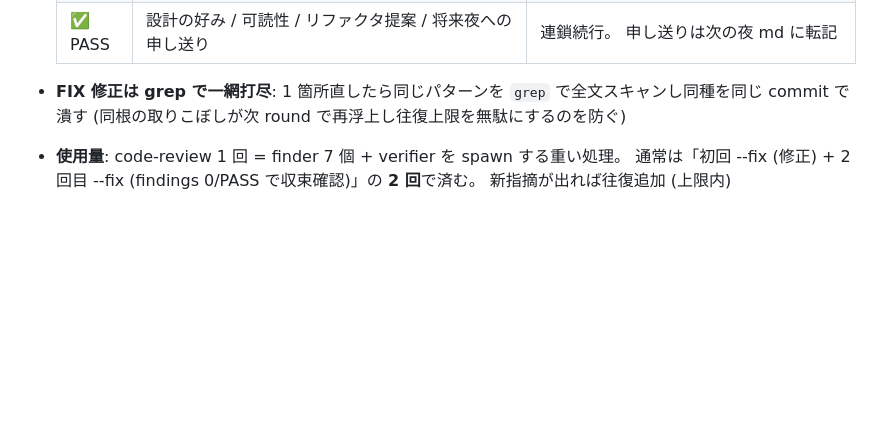
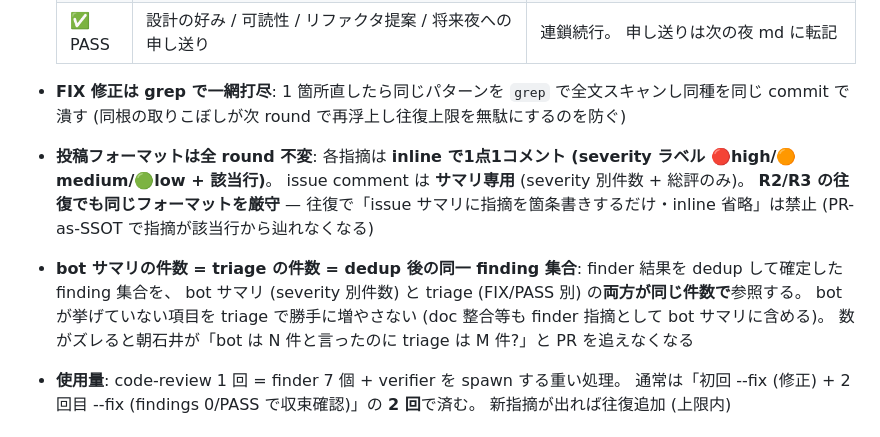
Before and after one commit to rinoshiyo/nightowl-nes, a Markdown page: .claude/loop/CORE.md, the part around the change. GitHub-like rendering; blank space fills up the shorter version.

Commit message:
docs(loop): レビュー投稿フォーマットのルールを明文化 (dogfood で発見)
PR #46 の dogfood で2つの運用崩れが発覚: ① R2 往復で inline せず issue
サマリに指摘を箇条書きした (フォーマット不統一) ② bot サマリ件数(7)と
triage 件数(14)がズレた。loop/CORE.md に「inline は全 round 厳守・issue は
サマリ専用」「bot サマリ件数=triage 件数=dedup 後の同一 finding 集合」を明記。

Co-Authored-By: Claude Opus 4.8 (1M context) <noreply@anthropic.com>

```diff
--- a/.claude/loop/CORE.md
+++ b/.claude/loop/CORE.md
@@ -79,6 +79,8 @@
    | ✅ PASS | 設計の好み / 可読性 / リファクタ提案 / 将来夜への申し送り | 連鎖続行。 申し送りは次の夜 md に転記 |
 
 - **FIX 修正は grep で一網打尽**: 1 箇所直したら同じパターンを `grep` で全文スキャンし同種を同じ commit で潰す (同根の取りこぼしが次 round で再浮上し往復上限を無駄にするのを防ぐ)
+- **投稿フォーマットは全 round 不変**: 各指摘は **inline で1点1コメント (severity ラベル 🔴high/🟠medium/🟢low + 該当行)**。 issue comment は **サマリ専用** (severity 別件数 + 総評のみ)。 **R2/R3 の往復でも同じフォーマットを厳守** — 往復で「issue サマリに指摘を箇条書きするだけ・inline 省略」は禁止 (PR-as-SSOT で指摘が該当行から辿れなくなる)
+- **bot サマリの件数 = triage の件数 = dedup 後の同一 finding 集合**: finder 結果を dedup して確定した finding 集合を、 bot サマリ (severity 別件数) と triage (FIX/PASS 別) の**両方が同じ件数で**参照する。 bot が挙げていない項目を triage で勝手に増やさない (doc 整合等も finder 指摘として bot サマリに含める)。 数がズレると朝石井が「bot は N 件と言ったのに triage は M 件?」と PR を追えなくなる
 - **使用量**: code-review 1 回 = finder 7 個 + verifier を spawn する重い処理。 通常は「初回 --fix (修正) + 2 回目 --fix (findings 0/PASS で収束確認)」の **2 回**で済む。 新指摘が出れば往復追加 (上限内)
 
 ## 各夜の終了処理
```
